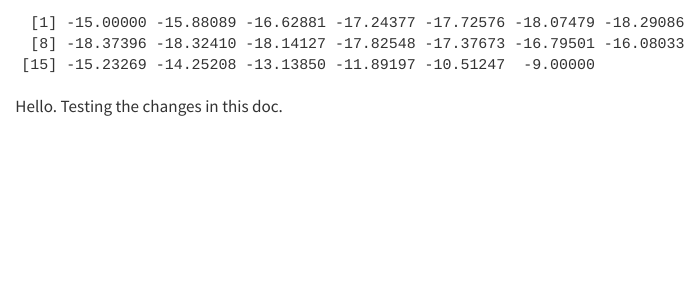
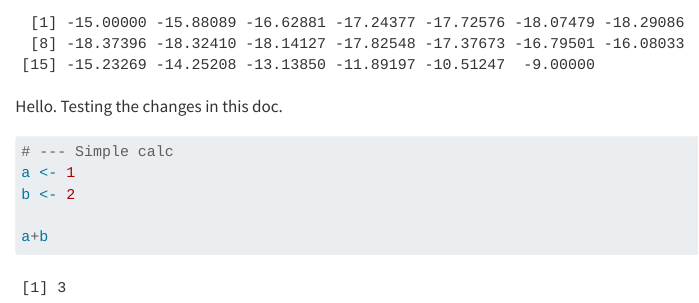
Before and after one commit to oksanaprotsukha/DS212_R_day2_Derivatives, a Quarto document (DS212_R_day2_Derivatives.qmd): the page in a window 1100 px wide, from 920 px down. Rendered offline with R 4.5, knitr and Pandoc in place of Quarto, with nearby package versions.

Commit message:
added a code block with a simple calculation

````diff
--- a/DS212_R_day2_Derivatives.qmd
+++ b/DS212_R_day2_Derivatives.qmd
@@ -38,3 +38,11 @@ z = seq(from = 1, to = 3, length = 20)
 eval(dg_dz)
 ```
 Hello. Testing the changes in this doc.
+
+```{r}
+# --- Simple calc
+a <- 1
+b <- 2
+
+a+b
+```
````
Also changed, not shown: DS212_R_day2_Derivatives.html, 1 other file.
